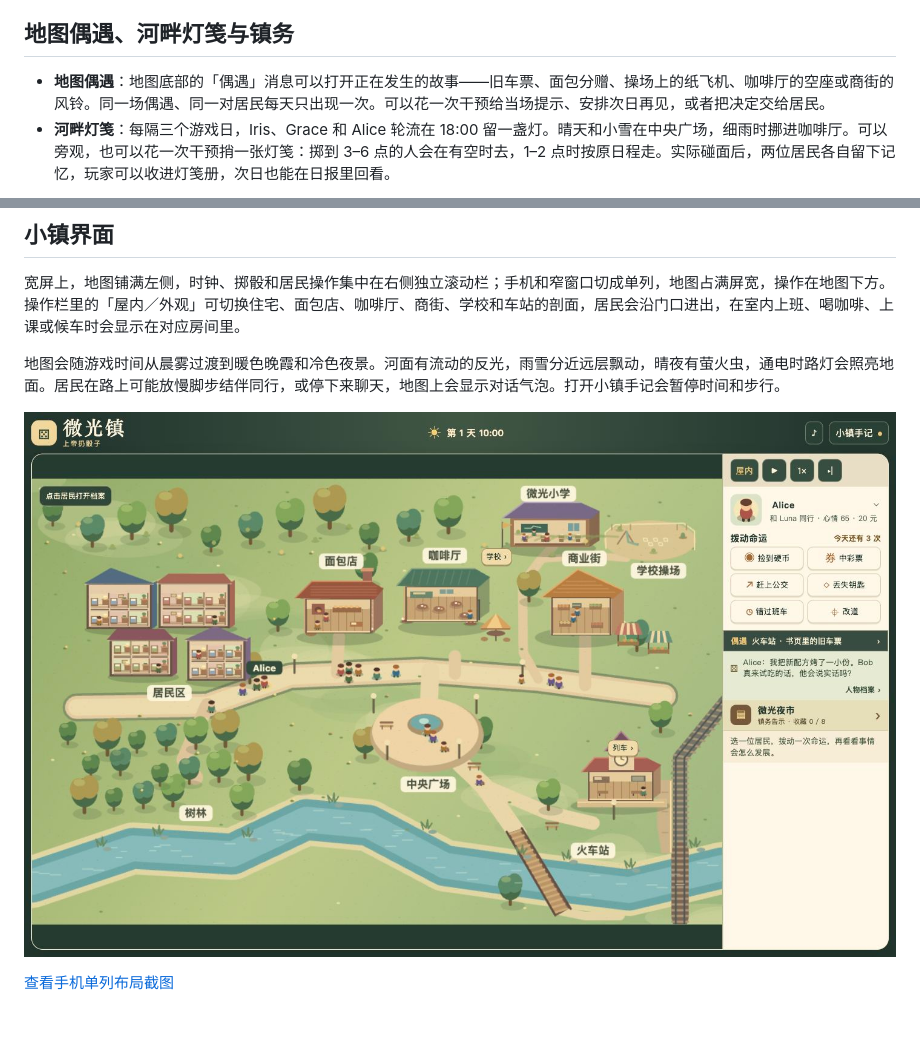
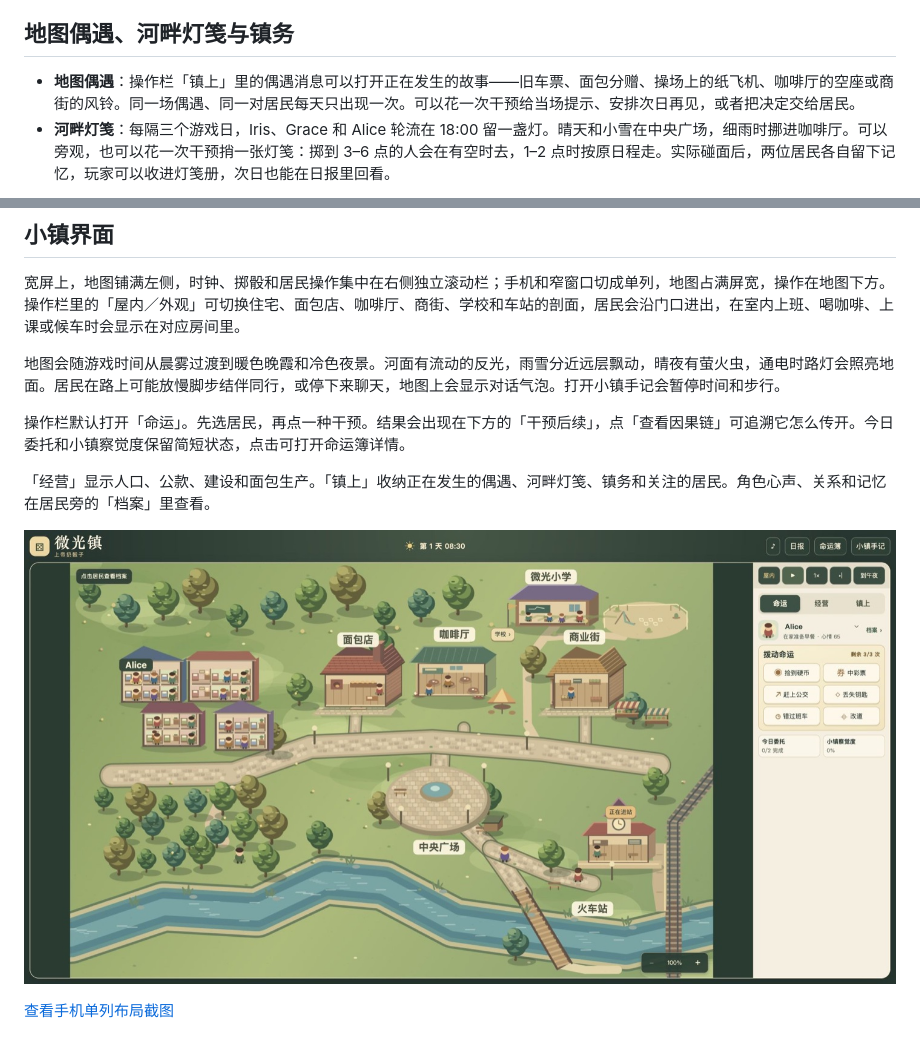
Before and after one commit to AubreyKuang/SmallTown, a Markdown page: README.md, 2 parts joined by grey strips. Drawn GitHub-style; pictures changed too: docs/sidebar-desktop.jpg (added).

Commit message:
Prioritize the fate loop and organize sidebar views

```diff
--- a/README.md
+++ b/README.md
@@ -72,7 +72,7 @@
 
 ## 地图偶遇、河畔灯笺与镇务
 
-- **地图偶遇**：地图底部的「偶遇」消息可以打开正在发生的故事——旧车票、面包分赠、操场上的纸飞机、咖啡厅的空座或商街的风铃。同一场偶遇、同一对居民每天只出现一次。可以花一次干预给当场提示、安排次日再见，或者把决定交给居民。
+- **地图偶遇**：操作栏「镇上」里的偶遇消息可以打开正在发生的故事——旧车票、面包分赠、操场上的纸飞机、咖啡厅的空座或商街的风铃。同一场偶遇、同一对居民每天只出现一次。可以花一次干预给当场提示、安排次日再见，或者把决定交给居民。
 - **河畔灯笺**：每隔三个游戏日，Iris、Grace 和 Alice 轮流在 18:00 留一盏灯。晴天和小雪在中央广场，细雨时挪进咖啡厅。可以旁观，也可以花一次干预捎一张灯笺：掷到 3–6 点的人会在有空时去，1–2 点时按原日程走。实际碰面后，两位居民各自留下记忆，玩家可以收进灯笺册，次日也能在日报里回看。
 
 ![暮色中的微光镇，广场已经点灯](docs/twilight-map.jpg)
@@ -102,9 +102,13 @@
 
 地图会随游戏时间从晨雾过渡到暖色晚霞和冷色夜景。河面有流动的反光，雨雪分近远层飘动，晴夜有萤火虫，通电时路灯会照亮地面。居民在路上可能放慢脚步结伴同行，或停下来聊天，地图上会显示对话气泡。打开小镇手记会暂停时间和步行。
 
-![桌面宽屏的地图与右侧操作栏](docs/map-desktop.jpg)
+操作栏默认打开「命运」。先选居民，再点一种干预。结果会出现在下方的「干预后续」，点「查看因果链」可追溯它怎么传开。今日委托和小镇察觉度保留简短状态，点击可打开命运簿详情。
 
-[查看手机单列布局截图](docs/map-mobile.jpg)
+「经营」显示人口、公款、建设和面包生产。「镇上」收纳正在发生的偶遇、河畔灯笺、镇务和关注的居民。角色心声、关系和记忆在居民旁的「档案」里查看。
+
+![桌面宽屏的地图与右侧操作栏](docs/sidebar-desktop.jpg)
+
+[查看手机单列布局截图](docs/sidebar-mobile.jpg)
 
 ![街上居民停下聊天时的实机画面](docs/street-chat.jpg)
 
```
Also changed, not shown: docs/sidebar-mobile.jpg (added), 3 other files.
